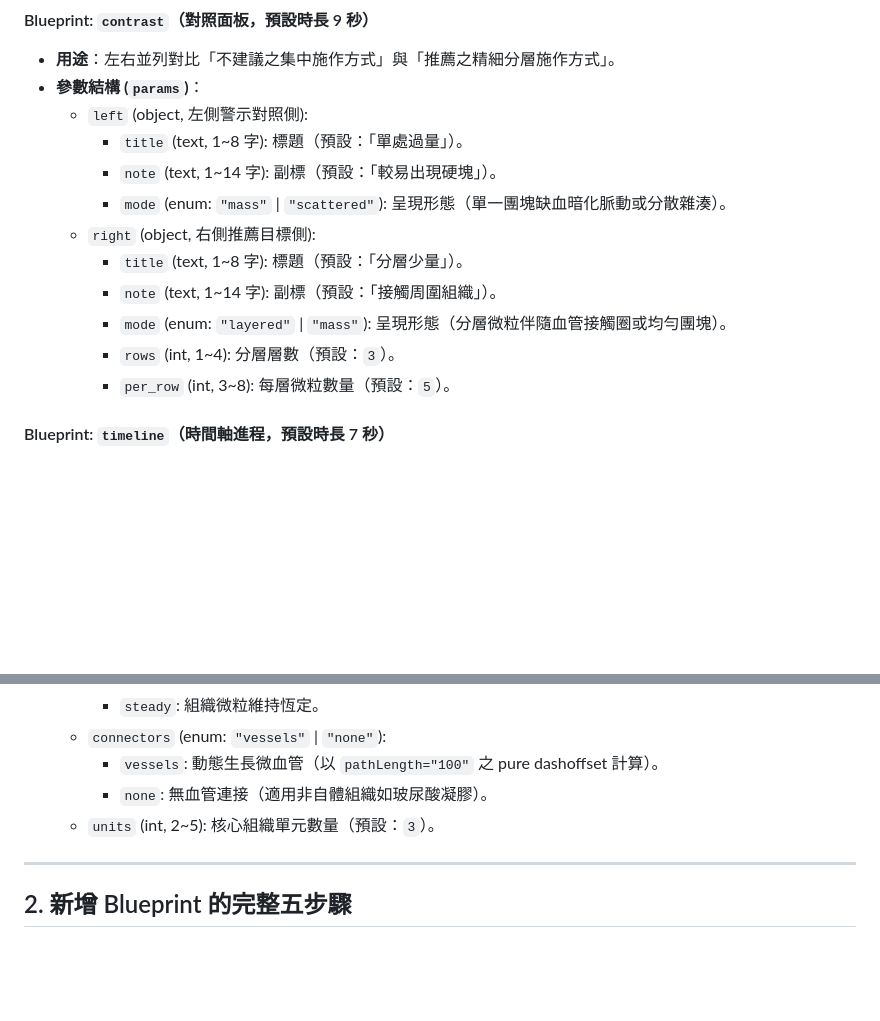
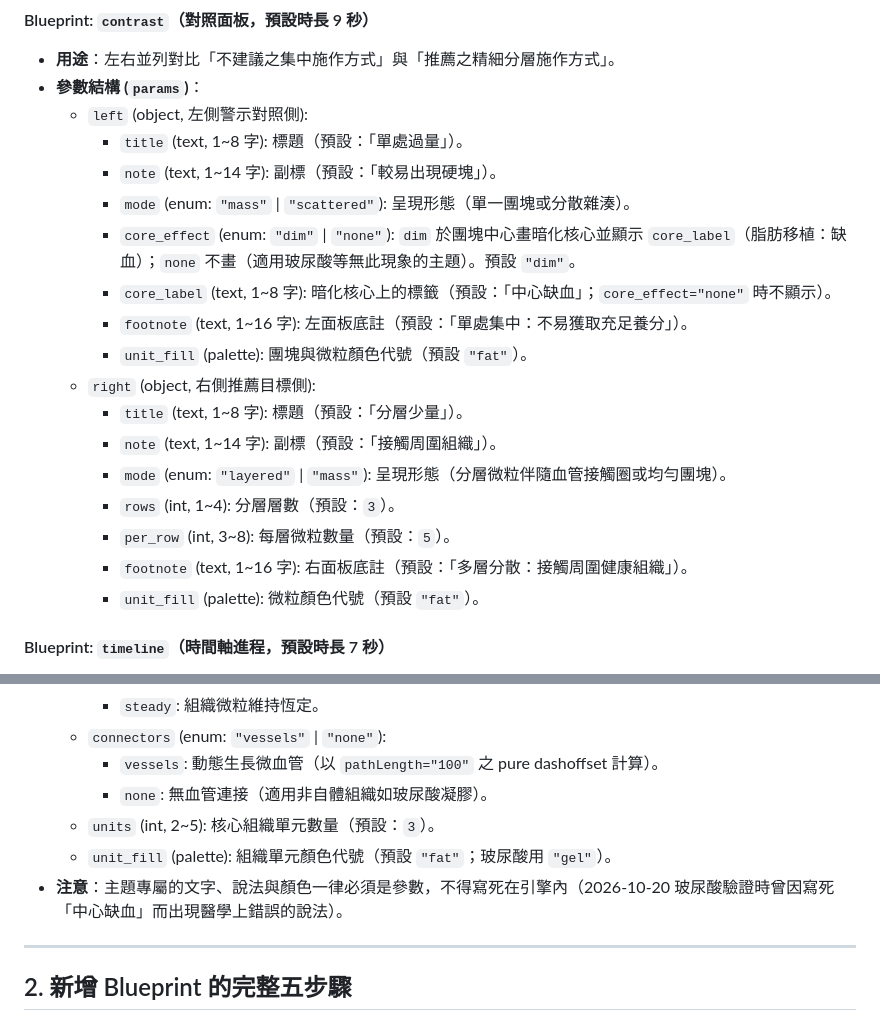
Before and after one commit to hsuyungfeng/clinicbrain, a Markdown page: docs/visual-blueprints.md, 2 parts joined by grey strips. Drawn GitHub-style; blank space fills up the shorter version.

```diff
--- a/docs/visual-blueprints.md
+++ b/docs/visual-blueprints.md
@@ -45,13 +45,19 @@
   - `left` (object, 左側警示對照側):
     - `title` (text, 1~8 字): 標題（預設：「單處過量」）。
     - `note` (text, 1~14 字): 副標（預設：「較易出現硬塊」）。
-    - `mode` (enum: `"mass"` | `"scattered"`): 呈現形態（單一團塊缺血暗化脈動或分散雜湊）。
+    - `mode` (enum: `"mass"` | `"scattered"`): 呈現形態（單一團塊或分散雜湊）。
+    - `core_effect` (enum: `"dim"` | `"none"`): `dim` 於團塊中心畫暗化核心並顯示 `core_label`（脂肪移植：缺血）；`none` 不畫（適用玻尿酸等無此現象的主題）。預設 `"dim"`。
+    - `core_label` (text, 1~8 字): 暗化核心上的標籤（預設：「中心缺血」；`core_effect="none"` 時不顯示）。
+    - `footnote` (text, 1~16 字): 左面板底註（預設：「單處集中：不易獲取充足養分」）。
+    - `unit_fill` (palette): 團塊與微粒顏色代號（預設 `"fat"`）。
   - `right` (object, 右側推薦目標側):
     - `title` (text, 1~8 字): 標題（預設：「分層少量」）。
     - `note` (text, 1~14 字): 副標（預設：「接觸周圍組織」）。
     - `mode` (enum: `"layered"` | `"mass"`): 呈現形態（分層微粒伴隨血管接觸圈或均勻團塊）。
     - `rows` (int, 1~4): 分層層數（預設：`3`）。
     - `per_row` (int, 3~8): 每層微粒數量（預設：`5`）。
+    - `footnote` (text, 1~16 字): 右面板底註（預設：「多層分散：接觸周圍健康組織」）。
+    - `unit_fill` (palette): 微粒顏色代號（預設 `"fat"`）。
 
 #### Blueprint: `timeline`（時間軸進程，預設時長 7 秒）
 - **用途**：呈現術後組織血管長入、融入、代謝或穩定之長時程演變。
@@ -65,6 +71,8 @@
     - `vessels`: 動態生長微血管（以 `pathLength="100"` 之 pure dashoffset 計算）。
     - `none`: 無血管連接（適用非自體組織如玻尿酸凝膠）。
   - `units` (int, 2~5): 核心組織單元數量（預設：`3`）。
+  - `unit_fill` (palette): 組織單元顏色代號（預設 `"fat"`；玻尿酸用 `"gel"`）。
+- **注意**：主題專屬的文字、說法與顏色一律必須是參數，不得寫死在引擎內（2026-10-20 玻尿酸驗證時曾因寫死「中心缺血」而出現醫學上錯誤的說法）。
 
 ---
 
```
Also changed, not shown: AGENTS.md (+10 -4 lines), 1 other file.
